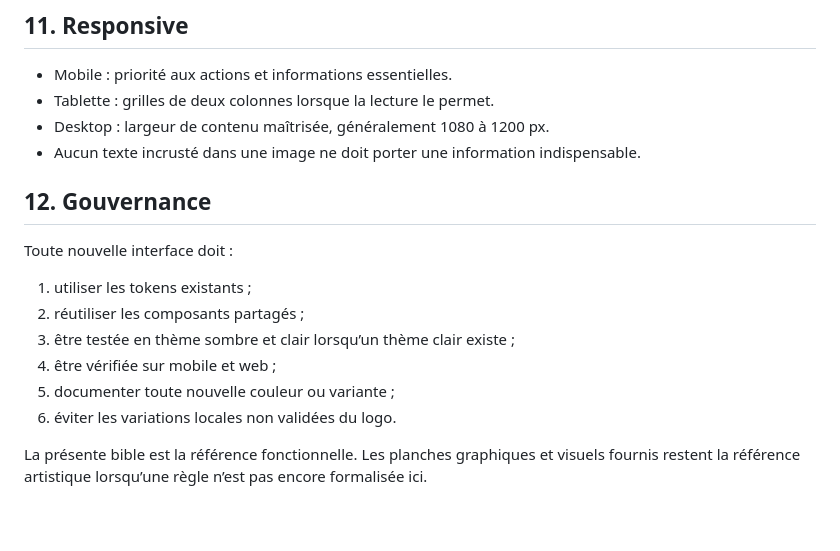
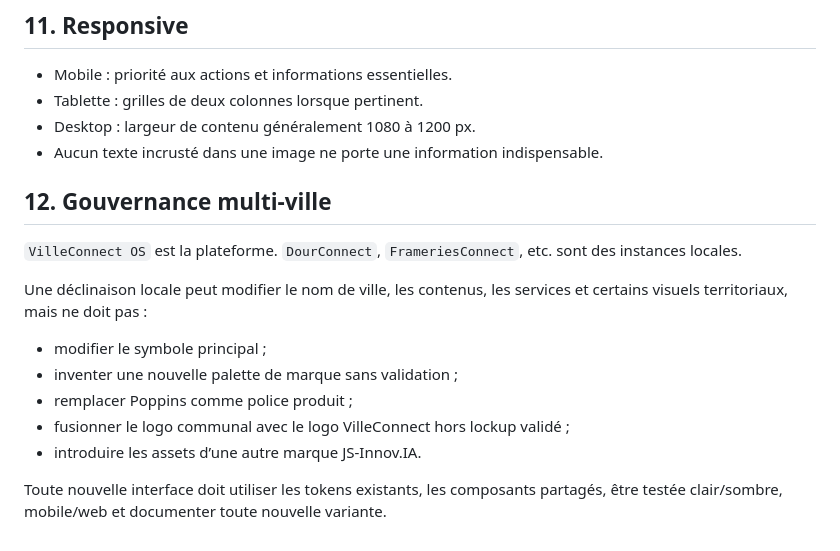
Before and after one commit to Julien218/villeconnect, a Markdown page: docs/brand/BRAND_GUIDELINES.md, the part around one of its changes. Drawn GitHub-style.

```diff
--- a/docs/brand/BRAND_GUIDELINES.md
+++ b/docs/brand/BRAND_GUIDELINES.md
@@ -114,19 +125,19 @@ Cible minimale : WCAG 2.2 niveau AA pour le web et équivalent mobile.
 ## 11. Responsive
 
 - Mobile : priorité aux actions et informations essentielles.
-- Tablette : grilles de deux colonnes lorsque la lecture le permet.
-- Desktop : largeur de contenu maîtrisée, généralement 1080 à 1200 px.
-- Aucun texte incrusté dans une image ne doit porter une information indispensable.
+- Tablette : grilles de deux colonnes lorsque pertinent.
+- Desktop : largeur de contenu généralement 1080 à 1200 px.
+- Aucun texte incrusté dans une image ne porte une information indispensable.
 
-## 12. Gouvernance
+## 12. Gouvernance multi-ville
 
-Toute nouvelle interface doit :
+`VilleConnect OS` est la plateforme. `DourConnect`, `FrameriesConnect`, etc. sont des instances locales.
 
-1. utiliser les tokens existants ;
-2. réutiliser les composants partagés ;
-3. être testée en thème sombre et clair lorsqu’un thème clair existe ;
-4. être vérifiée sur mobile et web ;
-5. documenter toute nouvelle couleur ou variante ;
-6. éviter les variations locales non validées du logo.
+Une déclinaison locale peut modifier le nom de ville, les contenus, les services et certains visuels territoriaux, mais ne doit pas :
+- modifier le symbole principal ;
+- inventer une nouvelle palette de marque sans validation ;
+- remplacer Poppins comme police produit ;
+- fusionner le logo communal avec le logo VilleConnect hors lockup validé ;
+- introduire les assets d’une autre marque JS-Innov.IA.
 
-La présente bible est la référence fonctionnelle. Les planches graphiques et visuels fournis restent la référence artistique lorsqu’une règle n’est pas encore formalisée ici.
+Toute nouvelle interface doit utiliser les tokens existants, les composants partagés, être testée clair/sombre, mobile/web et documenter toute nouvelle variante.
```
Also changed, not shown: other parts of docs/brand/BRAND_GUIDELINES.md (+52 -41 lines).
